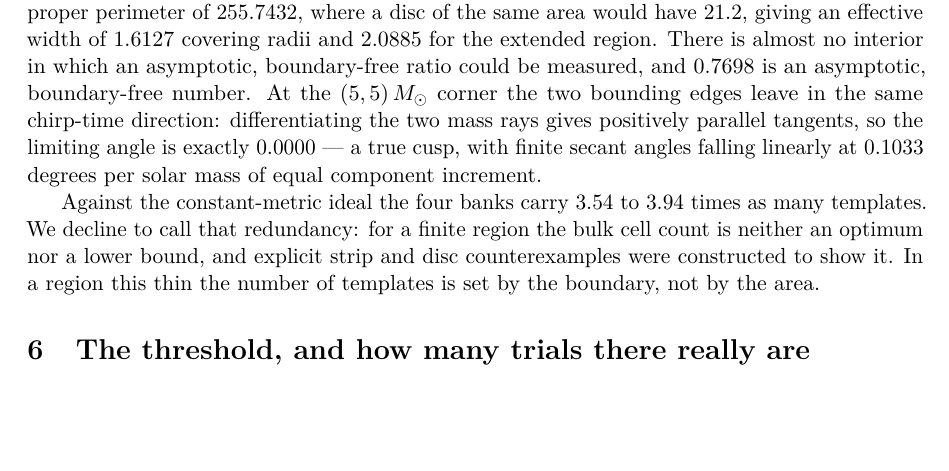
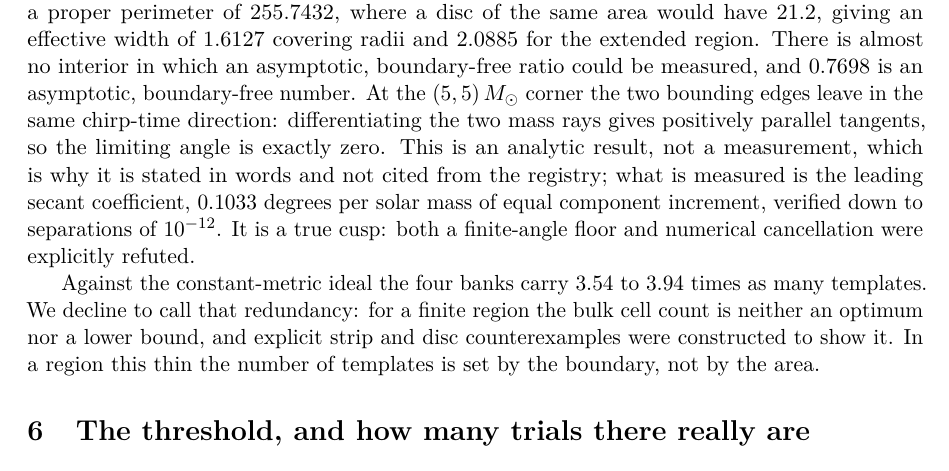
Before and after one commit to JISfeir/gw-minimal-match, a LaTeX paper (paper/main.tex, which reads paper/generated_numbers.tex): part of page 3 of 6, cut so that both start at the same text, the shorter picture padded with empty space. Compiled offline with pdfLaTeX.

Commit message:
State the cusp limit in words, and cite the secant coefficient instead
The registry printed the limiting angle as 0.0000 degrees, which undersells an
exact analytic zero and misuses \dataref: that macro is for measured numbers.
The limit is now stated in words, with the measured secant coefficient
0.103330 degrees per Msun cited in its place.

Co-Authored-By: Claude Opus 5 <noreply@anthropic.com>

```diff
--- a/paper/generated_numbers.tex
+++ b/paper/generated_numbers.tex
@@ -15,7 +15,7 @@
 \expandafter\def\csname dataref@covering-fraction-extended-square-mm097\endcsname{1.00000}
 \expandafter\def\csname dataref@covering-fraction-main-hexagonal-mm097\endcsname{1.00000}
 \expandafter\def\csname dataref@covering-fraction-main-square-mm097\endcsname{1.00000}
-\expandafter\def\csname dataref@cusp-limiting-angle\endcsname{0.0000}
+\expandafter\def\csname dataref@cusp-secant-coefficient\endcsname{0.1033}
 \expandafter\def\csname dataref@effective-width-extended\endcsname{2.0885}
 \expandafter\def\csname dataref@effective-width-main\endcsname{1.6127}
 \expandafter\def\csname dataref@hex-square-ratio-extended-mm097\endcsname{0.6885}
--- a/paper/main.tex
+++ b/paper/main.tex
@@ -174,9 +174,11 @@ $\dataref{effective-width-extended}$ for the extended region. There is almost no
 in which an asymptotic, boundary-free ratio could be measured, and $0.7698$ is an
 asymptotic, boundary-free number. At the $(5,5)\,\Msun$ corner the two bounding edges
 leave in the same chirp-time direction: differentiating the two mass rays gives positively
-parallel tangents, so the limiting angle is exactly
-$\dataref{cusp-limiting-angle}$ --- a true cusp, with finite secant angles falling
-linearly at $0.1033$ degrees per solar mass of equal component increment.
+parallel tangents, so the limiting angle is exactly zero. This is an analytic result, not
+a measurement, which is why it is stated in words and not cited from the registry; what is
+measured is the leading secant coefficient, $\dataref{cusp-secant-coefficient}$ degrees per
+solar mass of equal component increment, verified down to separations of $10^{-12}$. It is
+a true cusp: both a finite-angle floor and numerical cancellation were explicitly refuted.
 
 Against the constant-metric ideal the four banks carry $3.54$ to $3.94$ times as many
 templates. We decline to call that redundancy: for a finite region the bulk cell count is
```
Also changed, not shown: 2 other files.
